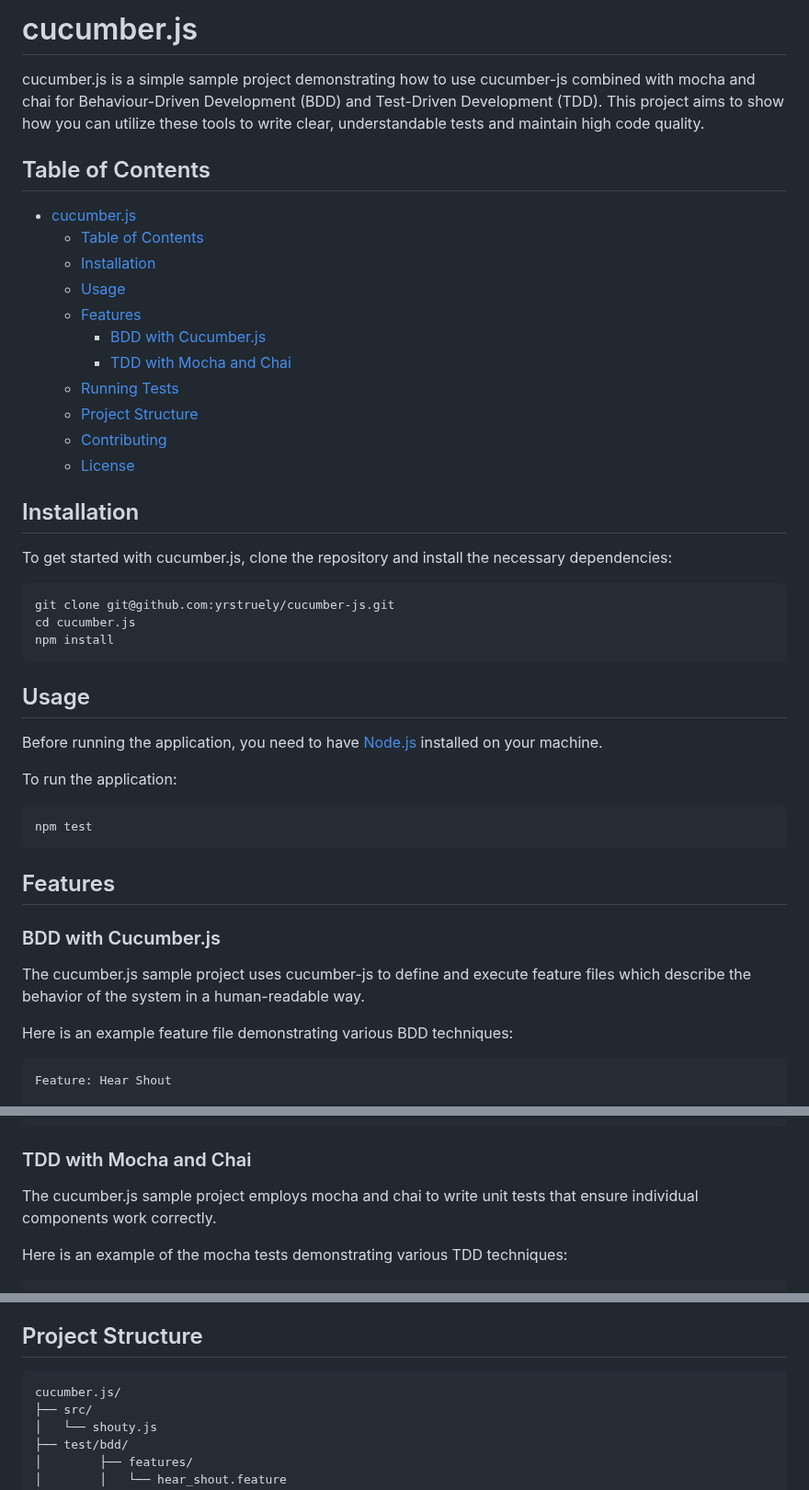
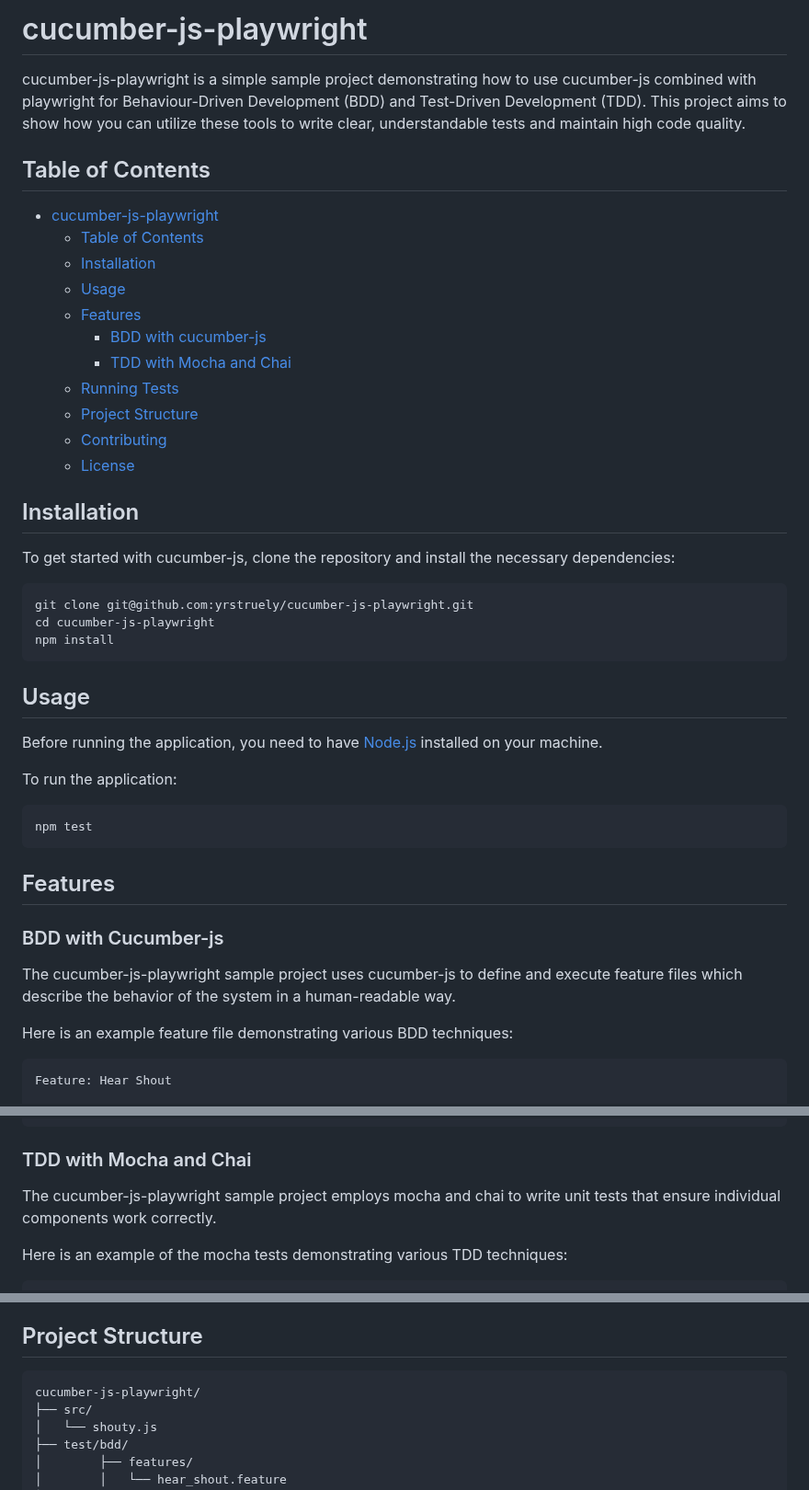
Before and after one commit to yrstruely/cucumber-js-playwright, a Markdown page: README.md, 3 parts joined by grey strips. Shown at 92% size. GitHub-like rendering.

````diff
--- a/README.md
+++ b/README.md
@@ -1,15 +1,15 @@
-# cucumber.js
+# cucumber-js-playwright
 
-cucumber.js is a simple sample project demonstrating how to use cucumber-js combined with mocha and chai for Behaviour-Driven Development (BDD) and Test-Driven Development (TDD). This project aims to show how you can utilize these tools to write clear, understandable tests and maintain high code quality.
+cucumber-js-playwright is a simple sample project demonstrating how to use cucumber-js combined with playwright for Behaviour-Driven Development (BDD) and Test-Driven Development (TDD). This project aims to show how you can utilize these tools to write clear, understandable tests and maintain high code quality.
 
 ## Table of Contents
 
-- [cucumber.js](#cucumberjs)
+- [cucumber-js-playwright](#cucumberjs)
   - [Table of Contents](#table-of-contents)
   - [Installation](#installation)
   - [Usage](#usage)
   - [Features](#features)
-    - [BDD with Cucumber.js](#bdd-with-cucumberjs)
+    - [BDD with cucumber-js](#bdd-with-cucumberjs)
     - [TDD with Mocha and Chai](#tdd-with-mocha-and-chai)
   - [Running Tests](#running-tests)
   - [Project Structure](#project-structure)
@@ -18,11 +18,11 @@ cucumber.js is a simple sample project demonstrating how to use cucumber-js comb
 
 ## Installation
 
-To get started with cucumber.js, clone the repository and install the necessary dependencies:
+To get started with cucumber-js, clone the repository and install the necessary dependencies:
 
 ```bash
-git clone git@github.com:yrstruely/cucumber-js.git
-cd cucumber.js
+git clone git@github.com:yrstruely/cucumber-js-playwright.git
+cd cucumber-js-playwright
 npm install
 ```
 
@@ -38,9 +38,9 @@ npm test
 
 ## Features
 
-### BDD with Cucumber.js
+### BDD with Cucumber-js
 
-The cucumber.js sample project uses cucumber-js to define and execute feature files which describe the behavior of the system in a human-readable way.
+The cucumber-js-playwright sample project uses cucumber-js to define and execute feature files which describe the behavior of the system in a human-readable way.
 
 Here is an example feature file demonstrating various BDD techniques:
 
@@ -100,7 +100,7 @@ Feature: Hear Shout
 
 ### TDD with Mocha and Chai
 
-The cucumber.js sample project employs mocha and chai to write unit tests that ensure individual components work correctly.
+The cucumber-js-playwright sample project employs mocha and chai to write unit tests that ensure individual components work correctly.
 
 Here is an example of the mocha tests demonstrating various TDD techniques:
 
@@ -145,7 +145,7 @@ This will run both the cucumber feature tests and the mocha unit tests.
 ## Project Structure
 
 ```
-cucumber.js/
+cucumber-js-playwright/
 ├── src/
 │   └── shouty.js
 ├── test/bdd/
````
